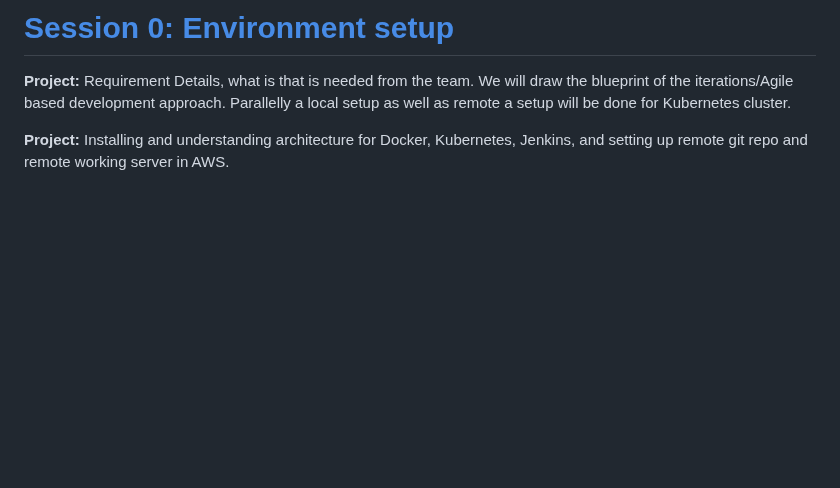
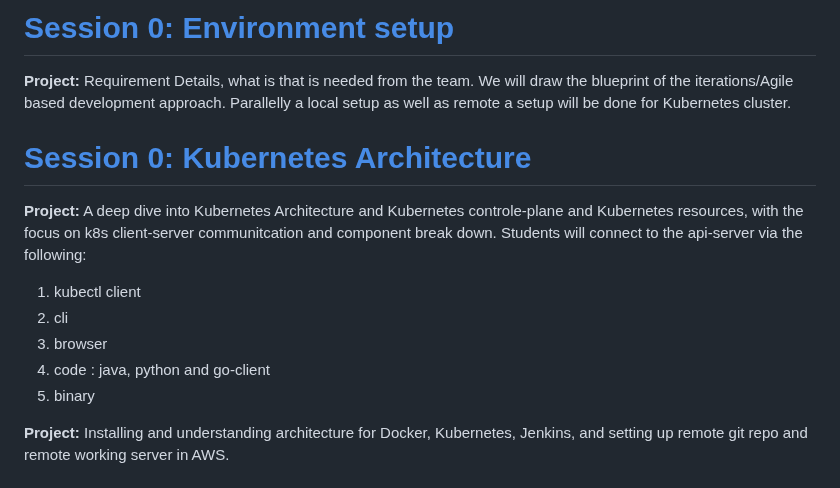
Before and after one commit to syednadeembe/project_sessions, a Markdown page: README.md, the part around the change. GitHub-like rendering; blank space fills up the shorter version.

Commit message:
updated the main readme file to include api-session

```diff
--- a/README.md
+++ b/README.md
@@ -5,6 +5,14 @@ Find Details about the project here: https://www.devopswithsyed.com and https://
 # [Session 0: Environment setup](https://github.com/syednadeembe/project_sessions/tree/main/session-0)
 **Project:** Requirement Details, what is that is needed from the team. We will draw the blueprint of the iterations/Agile based development approach.
 Parallelly a local setup as well as remote a setup will be done for Kubernetes cluster.
+
+# [Session 0: Kubernetes Architecture](https://github.com/syednadeembe/project_sessions/tree/main/session-api-server)
+**Project:** A deep dive into Kubernetes Architecture and Kubernetes controle-plane and Kubernetes  resources, with the focus on k8s client-server communitcation and component break down. Students will connect to the api-server via the following:
+1. kubectl client
+2. cli
+3. browser
+4. code : java, python and go-client
+5. binary
 
 **Project:** Installing and understanding architecture for Docker, Kubernetes, Jenkins, and setting up remote git repo and remote working server in AWS.
 # [Session 1: Creating the Base Image](https://github.com/syednadeembe/project_sessions/tree/main/session-1)
```
